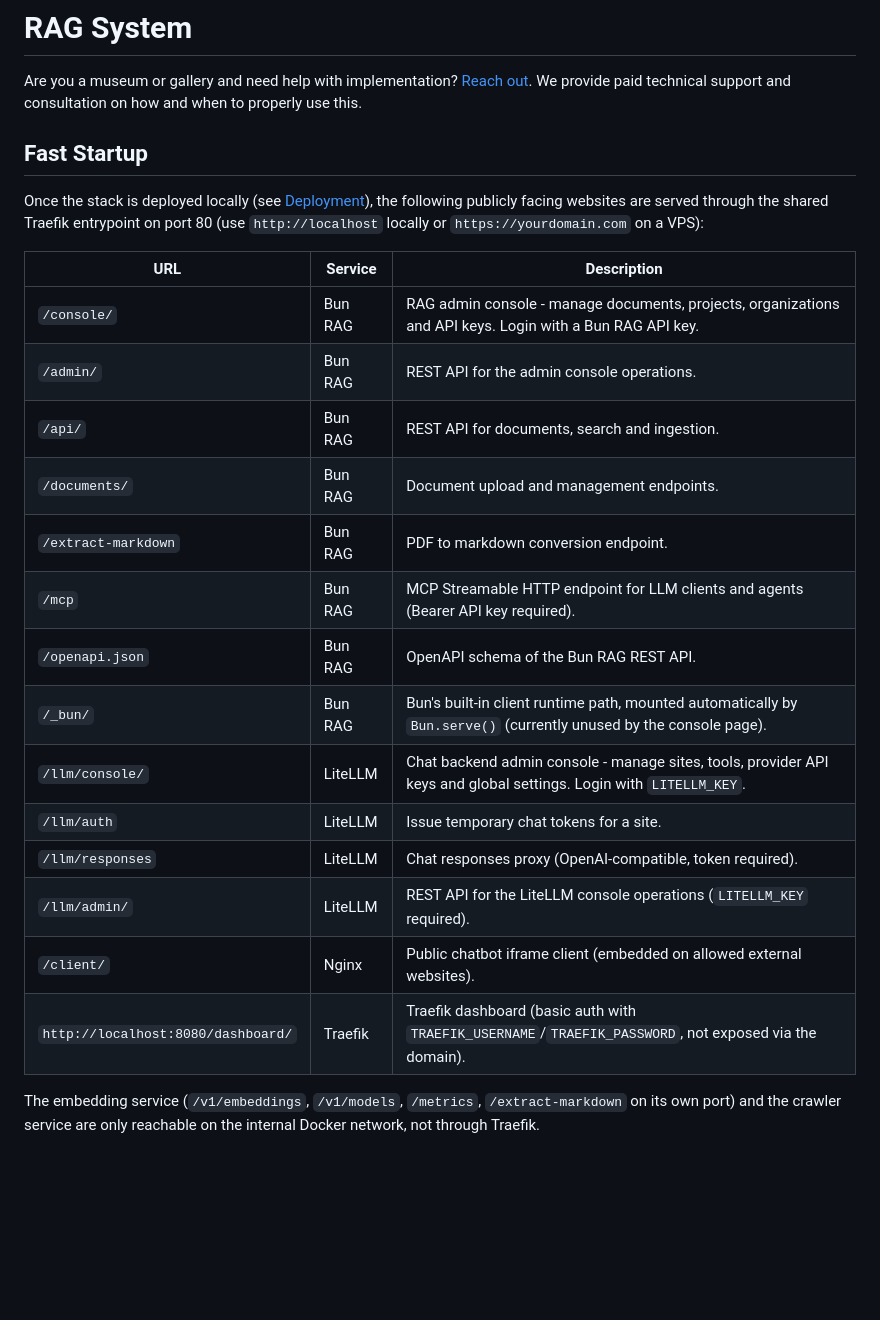
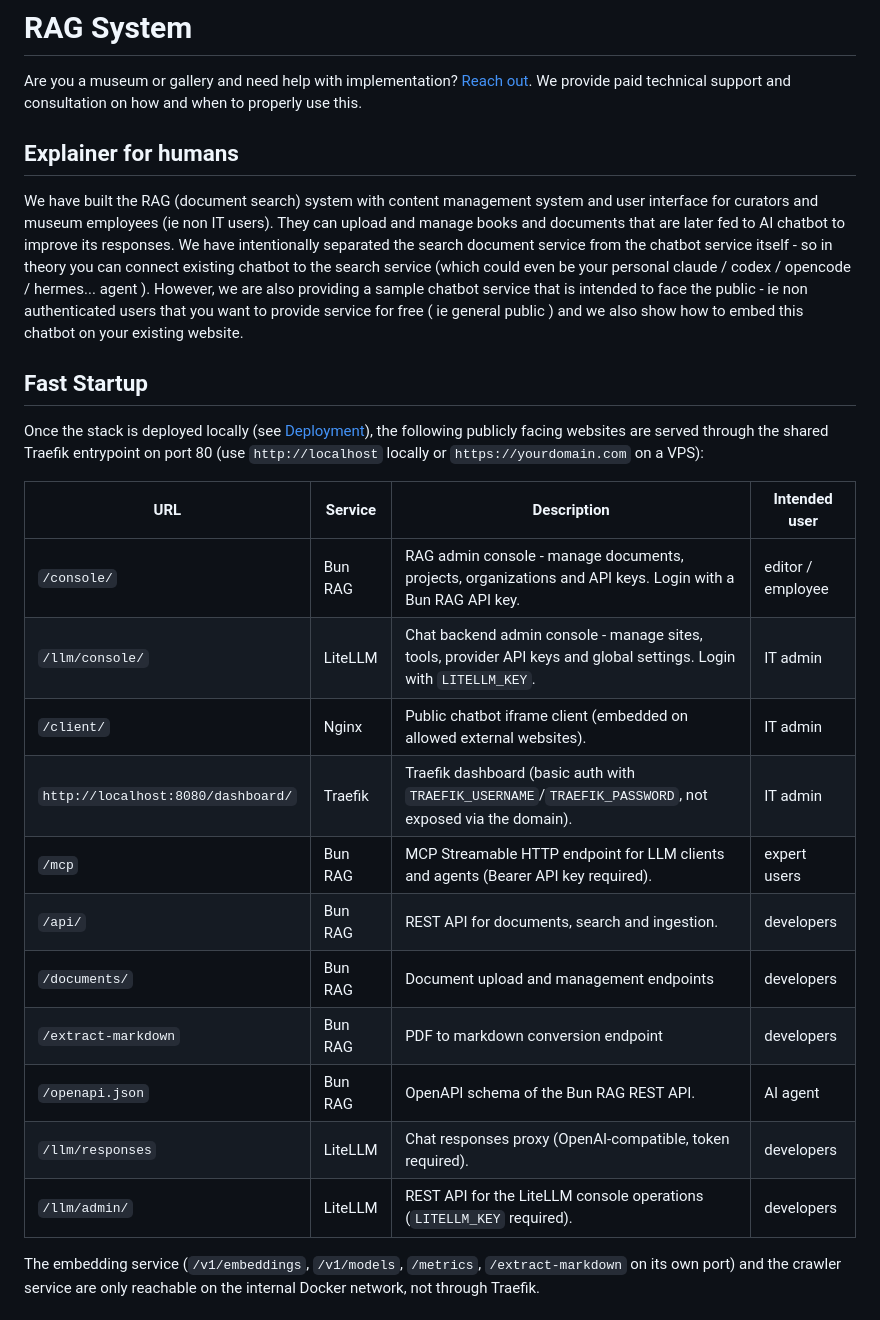
Before and after one commit to trackme518/llm_proxy, a Markdown page: README.md, the part around the change. Rendered like a GitHub page; blank space fills up the shorter version.

```diff
--- a/README.md
+++ b/README.md
@@ -1,27 +1,27 @@
 # RAG System
 
 Are you a museum or gallery and need help with implementation? [Reach out](https://www.muzeumprahy.cz/ai-muzeum/#formular-ai). We provide paid technical support and consultation on how and when to properly use this.
+
+## Explainer for humans
+We have built the RAG (document search) system with content management system and user interface for curators and museum employees (ie non IT users). They can upload and manage books and documents that are later fed to AI chatbot to improve its responses. We have intentionally separated the search document service from the chatbot service itself - so in theory you can connect existing chatbot to the search service (which could even be your personal claude / codex / opencode / hermes... agent ). However, we are also providing a sample chatbot service that is intended to face the public - ie non authenticated users that you want to provide service for free ( ie general public ) and we also show how to embed this chatbot on your existing website.
 
 ## Fast Startup
 
 Once the stack is deployed locally (see [Deployment](#deployment-build--deploy-via-ghcr)), the following publicly facing websites are served through the shared Traefik entrypoint on port 80 (use `http://localhost` locally or `https://yourdomain.com` on a VPS):
 
-| URL | Service | Description |
-| --- | --- | --- |
-| `/console/` | Bun RAG | RAG admin console - manage documents, projects, organizations and API keys. Login with a Bun RAG API key. |
-| `/admin/` | Bun RAG | REST API for the admin console operations. |
-| `/api/` | Bun RAG | REST API for documents, search and ingestion. |
-| `/documents/` | Bun RAG | Document upload and management endpoints. |
-| `/extract-markdown` | Bun RAG | PDF to markdown conversion endpoint. |
-| `/mcp` | Bun RAG | MCP Streamable HTTP endpoint for LLM clients and agents (Bearer API key required). |
-| `/openapi.json` | Bun RAG | OpenAPI schema of the Bun RAG REST API. |
-| `/_bun/` | Bun RAG | Bun's built-in client runtime path, mounted automatically by `Bun.serve()` (currently unused by the console page). |
-| `/llm/console/` | LiteLLM | Chat backend admin console - manage sites, tools, provider API keys and global settings. Login with `LITELLM_KEY`. |
-| `/llm/auth` | LiteLLM | Issue temporary chat tokens for a site. |
-| `/llm/responses` | LiteLLM | Chat responses proxy (OpenAI-compatible, token required). |
-| `/llm/admin/` | LiteLLM | REST API for the LiteLLM console operations (`LITELLM_KEY` required). |
-| `/client/` | Nginx | Public chatbot iframe client (embedded on allowed external websites). |
-| `http://localhost:8080/dashboard/` | Traefik | Traefik dashboard (basic auth with `TRAEFIK_USERNAME`/`TRAEFIK_PASSWORD`, not exposed via the domain). |
+| URL | Service | Description | Intended user |
+| --- | --- | --- | --- |
+| `/console/` | Bun RAG | RAG admin console - manage documents, projects, organizations and API keys. Login with a Bun RAG API key. | editor / employee |
+| `/llm/console/` | LiteLLM | Chat backend admin console - manage sites, tools, provider API keys and global settings. Login with `LITELLM_KEY`. | IT admin |
+| `/client/` | Nginx | Public chatbot iframe client (embedded on allowed external websites). | IT admin |
+| `http://localhost:8080/dashboard/` | Traefik | Traefik dashboard (basic auth with `TRAEFIK_USERNAME`/`TRAEFIK_PASSWORD`, not exposed via the domain). | IT admin |
+| `/mcp` | Bun RAG | MCP Streamable HTTP endpoint for LLM clients and agents (Bearer API key required). | expert users |
+| `/api/` | Bun RAG | REST API for documents, search and ingestion.| developers |
+| `/documents/` | Bun RAG | Document upload and management endpoints | developers |
+| `/extract-markdown` | Bun RAG | PDF to markdown conversion endpoint | developers |
+| `/openapi.json` | Bun RAG | OpenAPI schema of the Bun RAG REST API. | AI agent |
+| `/llm/responses` | LiteLLM | Chat responses proxy (OpenAI-compatible, token required). | developers |
+| `/llm/admin/` | LiteLLM | REST API for the LiteLLM console operations (`LITELLM_KEY` required). | developers |
 
 The embedding service (`/v1/embeddings`, `/v1/models`, `/metrics`, `/extract-markdown` on its own port) and the crawler service are only reachable on the internal Docker network, not through Traefik.
 
```
